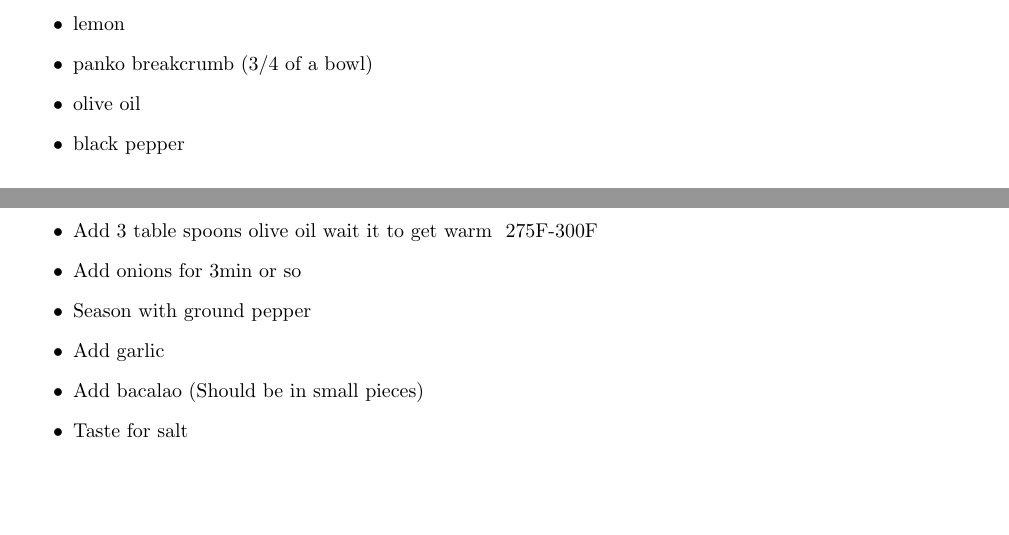
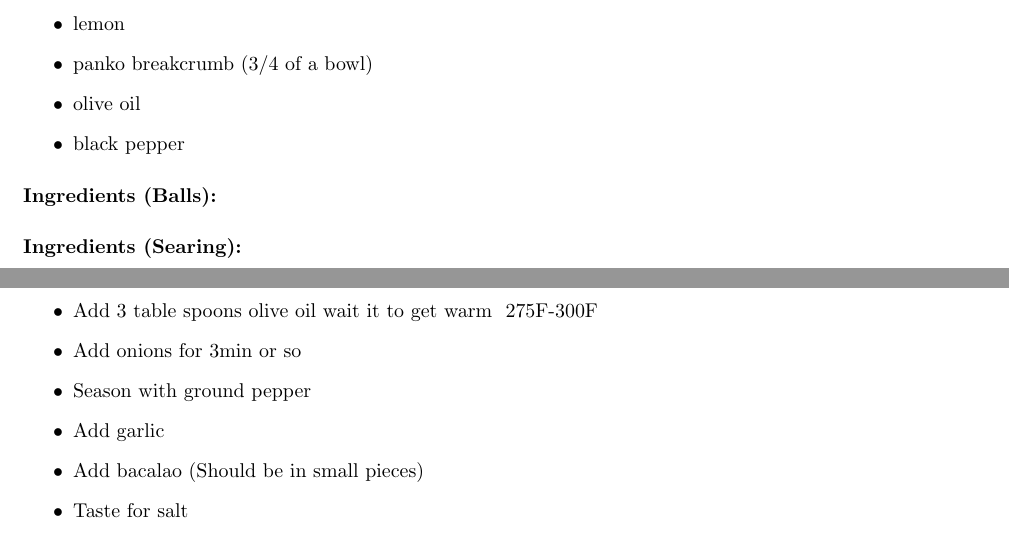
Before and after one commit to sergioclemente/Recipes, a LaTeX document (recipes.tex): two parts of pages 21 and 22 of 79, joined at a grey line, cut so that both start at the same text, the shorter picture padded with empty space. Compiled offline with pdfLaTeX.

Commit message:
Massage recipes.text

```diff
--- a/recipes.tex
+++ b/recipes.tex
@@ -692,6 +692,14 @@ https://www.youtube.com/watch?v=biRLy3Uuj3Q
 	\item panko breakcrumb (3/4 of a bowl)
 	\item olive oil
 	\item black pepper
+\end{itemize}
+
+\paragraph{Ingredients (Balls):}
+\begin{itemize}
+\end{itemize}
+
+\paragraph{Ingredients (Searing):}
+\begin{itemize}
 \end{itemize}
 
 \paragraph{Directions (Main):}
```
